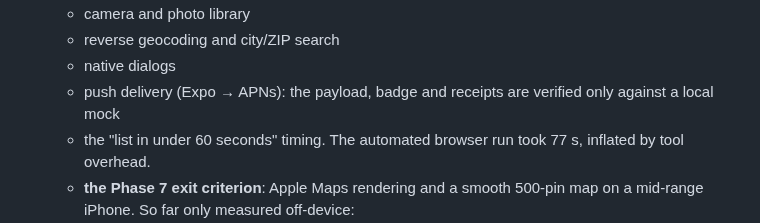
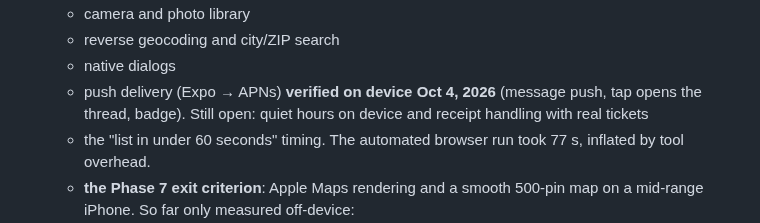
Before and after one commit to jd-innovations/pickledeals, a Markdown page: docs/HANDOFF.md, the part around the change. Drawn GitHub-style.

```diff
--- a/docs/HANDOFF.md
+++ b/docs/HANDOFF.md
@@ -175,7 +175,7 @@ Paste this into a new session, or say: "Read docs/HANDOFF.md and continue."
   - camera and photo library
   - reverse geocoding and city/ZIP search
   - native dialogs
-  - push delivery (Expo → APNs): the payload, badge and receipts are verified only against a local mock
+  - push delivery (Expo → APNs) **verified on device Oct 4, 2026** (message push, tap opens the thread, badge). Still open: quiet hours on device and receipt handling with real tickets
   - the "list in under 60 seconds" timing. The automated browser run took 77 s, inflated by tool overhead.
   - **the Phase 7 exit criterion**: Apple Maps rendering and a smooth 500-pin map on a mid-range iPhone. So far only measured off-device:
     - the bounds RPC takes ~190 ms locally with 2,000 listings in view (500 returned)
```
Also changed, not shown: docs/DEVICE_SETUP.md (+5 -2 lines).
